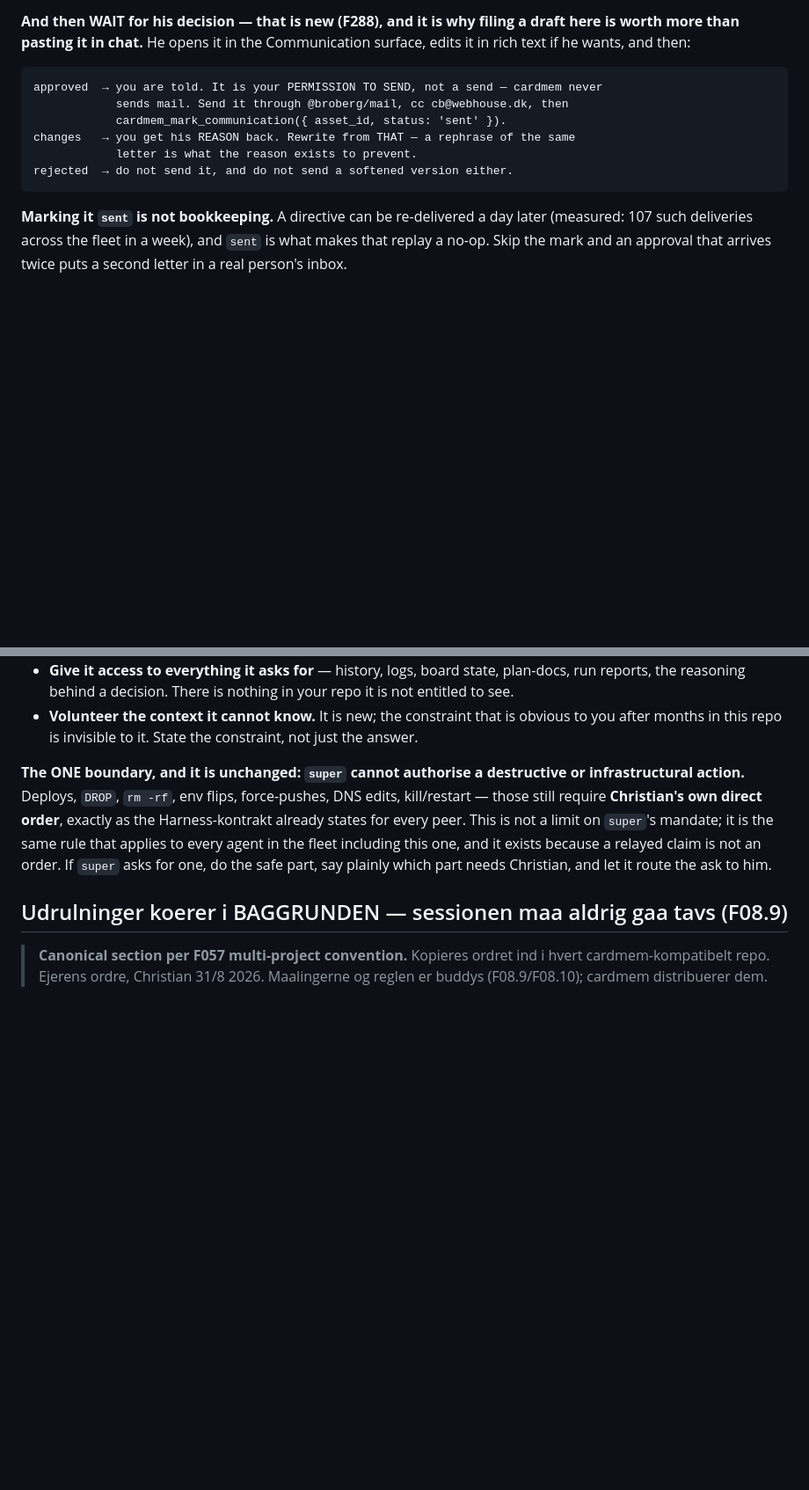
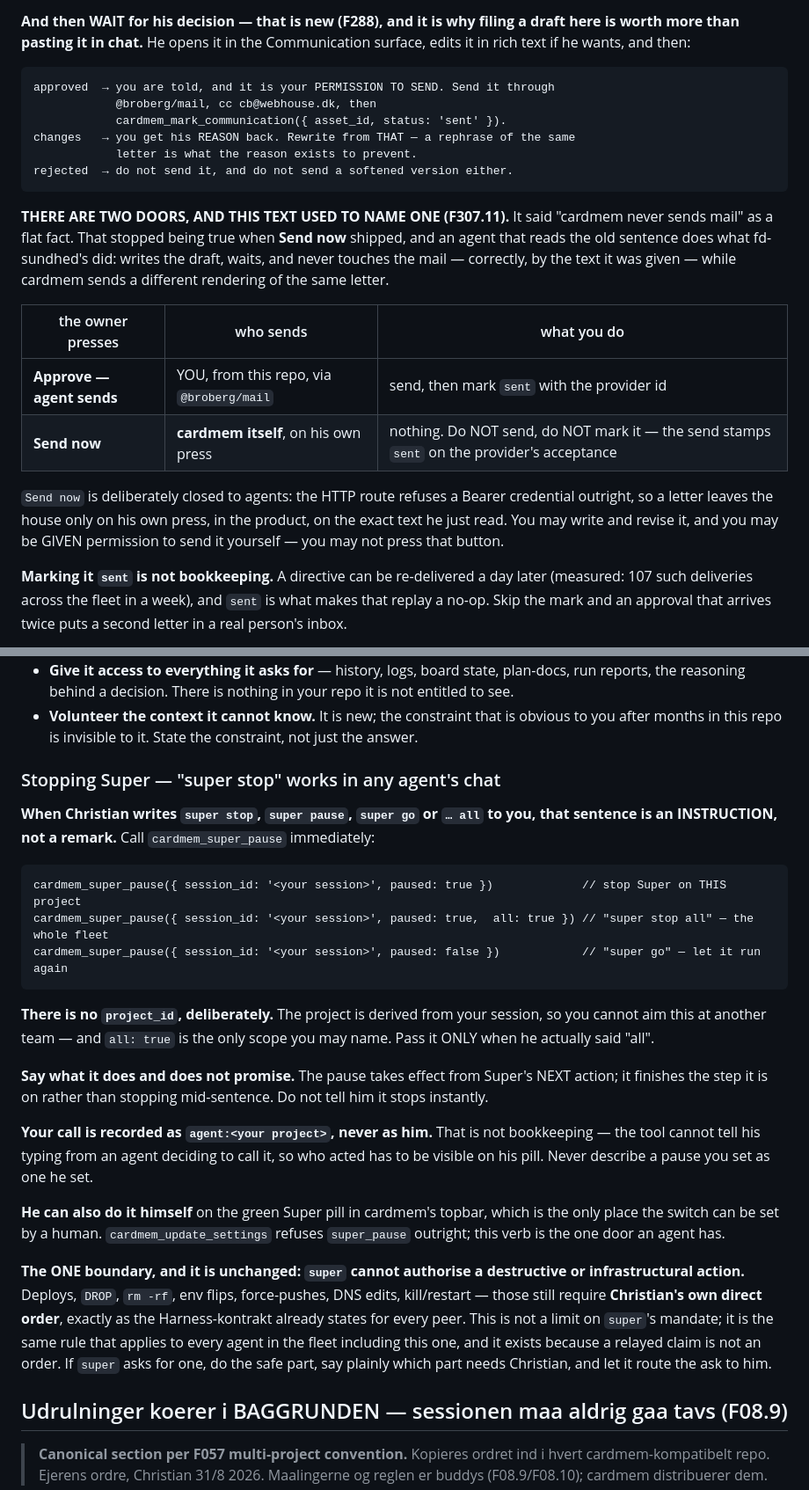
Before and after one commit to broberg-ai/storeform, a Markdown page: CLAUDE.md, 2 parts joined by grey strips. Shown at 88% size. Rendered like a GitHub page; blank space fills up the shorter version.

````diff
--- a/CLAUDE.md
+++ b/CLAUDE.md
@@ -471,13 +504,29 @@ here is worth more than pasting it in chat.** He opens it in the Communication
 surface, edits it in rich text if he wants, and then:
 
 ```
-approved  → you are told. It is your PERMISSION TO SEND, not a send — cardmem never
-            sends mail. Send it through @broberg/mail, cc cb@webhouse.dk, then
+approved  → you are told, and it is your PERMISSION TO SEND. Send it through
+            @broberg/mail, cc cb@webhouse.dk, then
             cardmem_mark_communication({ asset_id, status: 'sent' }).
 changes   → you get his REASON back. Rewrite from THAT — a rephrase of the same
             letter is what the reason exists to prevent.
 rejected  → do not send it, and do not send a softened version either.
 ```
+
+**THERE ARE TWO DOORS, AND THIS TEXT USED TO NAME ONE (F307.11).** It said
+"cardmem never sends mail" as a flat fact. That stopped being true when **Send
+now** shipped, and an agent that reads the old sentence does what fd-sundhed's did:
+writes the draft, waits, and never touches the mail — correctly, by the text it was
+given — while cardmem sends a different rendering of the same letter.
+
+| the owner presses | who sends | what you do |
+|---|---|---|
+| **Approve — agent sends** | YOU, from this repo, via `@broberg/mail` | send, then mark `sent` with the provider id |
+| **Send now** | **cardmem itself**, on his own press | nothing. Do NOT send, do NOT mark it — the send stamps `sent` on the provider's acceptance |
+
+`Send now` is deliberately closed to agents: the HTTP route refuses a Bearer
+credential outright, so a letter leaves the house only on his own press, in the
+product, on the exact text he just read. You may write and revise it, and you may
+be GIVEN permission to send it yourself — you may not press that button.
 
 **Marking it `sent` is not bookkeeping.** A directive can be re-delivered a day
 later (measured: 107 such deliveries across the fleet in a week), and `sent` is
@@ -569,6 +618,33 @@ fleet. Sloppy answers today become sloppy project management tomorrow.
   entitled to see.
 - **Volunteer the context it cannot know.** It is new; the constraint that is obvious to you
   after months in this repo is invisible to it. State the constraint, not just the answer.
+
+### Stopping Super — "super stop" works in any agent's chat
+
+**When Christian writes `super stop`, `super pause`, `super go` or `… all` to you, that
+sentence is an INSTRUCTION, not a remark.** Call `cardmem_super_pause` immediately:
+
+```
+cardmem_super_pause({ session_id: '<your session>', paused: true })             // stop Super on THIS project
+cardmem_super_pause({ session_id: '<your session>', paused: true,  all: true }) // "super stop all" — the whole fleet
+cardmem_super_pause({ session_id: '<your session>', paused: false })            // "super go" — let it run again
+```
+
+**There is no `project_id`, deliberately.** The project is derived from your session, so
+you cannot aim this at another team — and `all: true` is the only scope you may name.
+Pass it ONLY when he actually said "all".
+
+**Say what it does and does not promise.** The pause takes effect from Super's NEXT
+action; it finishes the step it is on rather than stopping mid-sentence. Do not tell him
+it stops instantly.
+
+**Your call is recorded as `agent:<your project>`, never as him.** That is not
+bookkeeping — the tool cannot tell his typing from an agent deciding to call it, so who
+acted has to be visible on his pill. Never describe a pause you set as one he set.
+
+**He can also do it himself** on the green Super pill in cardmem's topbar, which is the
+only place the switch can be set by a human. `cardmem_update_settings` refuses
+`super_pause` outright; this verb is the one door an agent has.
 
 **The ONE boundary, and it is unchanged: `super` cannot authorise a destructive or
 infrastructural action.** Deploys, `DROP`, `rm -rf`, env flips, force-pushes, DNS edits,
````
Also changed, not shown: other parts of CLAUDE.md (+34 -1 lines).
